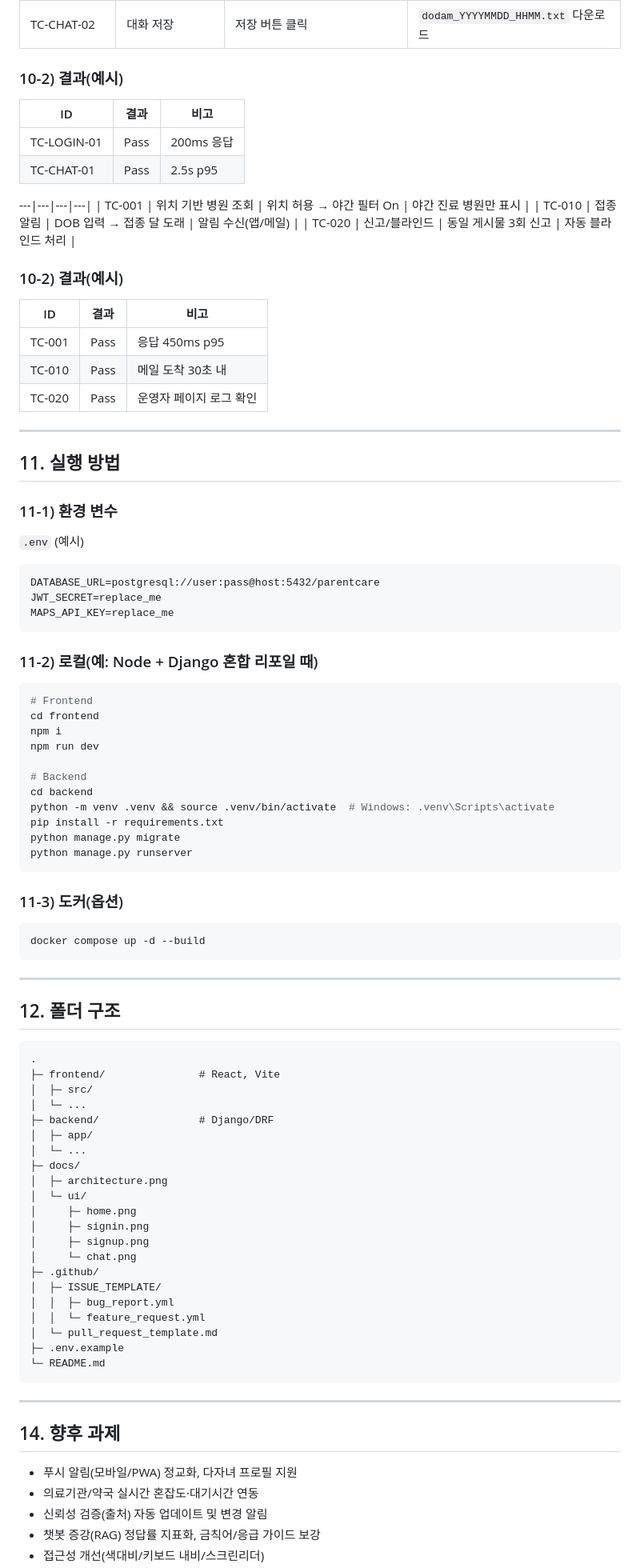
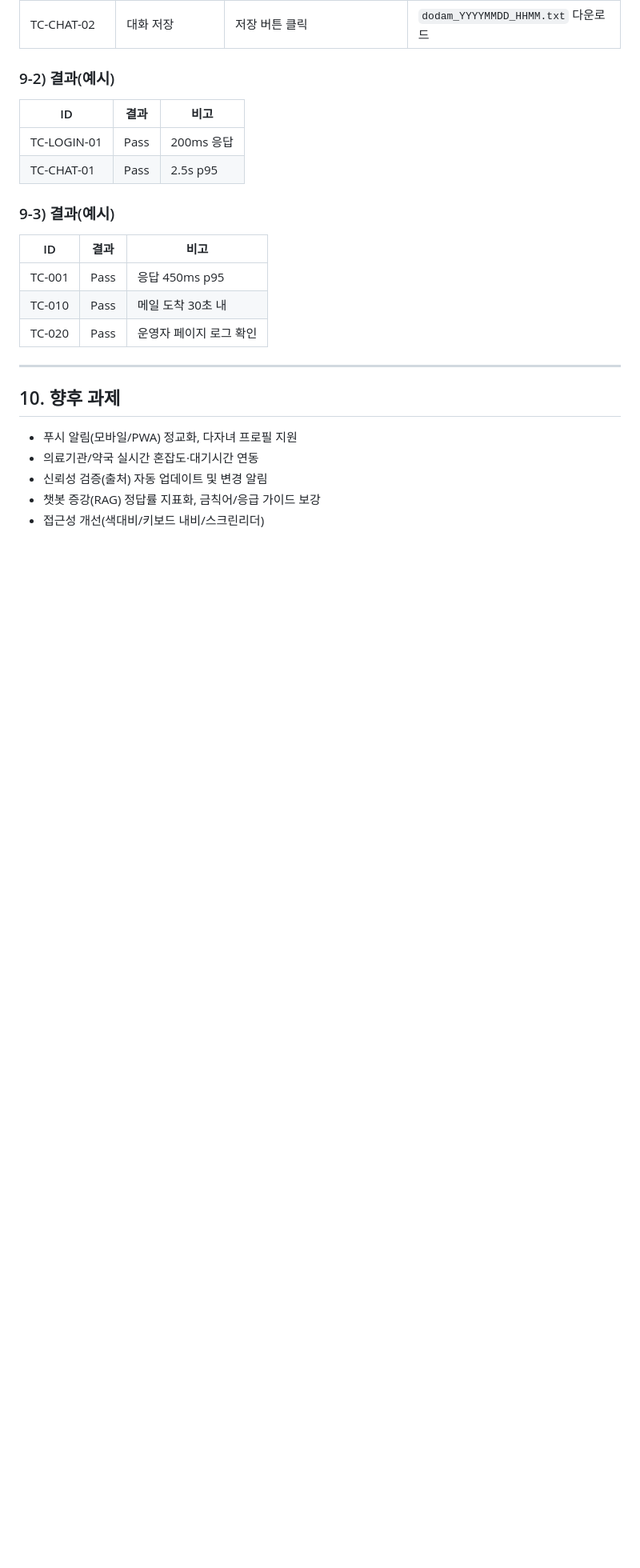
Before and after one commit to SKNETWORKS-FAMILY-AICAMP/SKN17-4th-4Team, a Markdown page: README.md, the part around the change printed below. Shown: that part at 80% size. GitHub-like rendering; blank space fills up the shorter version.

````diff
--- a/README.md
+++ b/README.md
@@ -243,19 +155,15 @@
 | TC-CHAT-01   | 기본 질의/응답    | 질문 입력 → 응답 확인         | 3s p95 이내 답변 표시                |
 | TC-CHAT-02   | 대화 저장       | 저장 버튼 클릭              | `dodam_YYYYMMDD_HHMM.txt` 다운로드 |
 
-### 10-2) 결과(예시)
+### 9-2) 결과(예시)
 
 | ID          | 결과   | 비고       |
 | ----------- | ---- | -------- |
 | TC-LOGIN-01 | Pass | 200ms 응답 |
 | TC-CHAT-01  | Pass | 2.5s p95 |
 
----|---|---|---|
-| TC-001 | 위치 기반 병원 조회 | 위치 허용 → 야간 필터 On | 야간 진료 병원만 표시 |
-| TC-010 | 접종 알림 | DOB 입력 → 접종 달 도래 | 알림 수신(앱/메일) |
-| TC-020 | 신고/블라인드 | 동일 게시물 3회 신고 | 자동 블라인드 처리 |
 
-### 10-2) 결과(예시)
+### 9-3) 결과(예시)
 
 | ID     | 결과   | 비고            |
 | ------ | ---- | ------------- |
@@ -266,71 +174,8 @@
 
 ---
 
-## 11. 실행 방법
 
-### 11-1) 환경 변수
-
-`.env` (예시)
-
-```
-DATABASE_URL=postgresql://user:pass@host:5432/parentcare
-JWT_SECRET=replace_me
-MAPS_API_KEY=replace_me
-```
-
-### 11-2) 로컬(예: Node + Django 혼합 리포일 때)
-
-```bash
-# Frontend
-cd frontend
-npm i
-npm run dev
-
-# Backend
-cd backend
-python -m venv .venv && source .venv/bin/activate  # Windows: .venv\Scripts\activate
-pip install -r requirements.txt
-python manage.py migrate
-python manage.py runserver
-```
-
-### 11-3) 도커(옵션)
-
-```bash
-docker compose up -d --build
-```
-
----
-
-## 12. 폴더 구조
-
-```
-.
-├─ frontend/               # React, Vite
-│  ├─ src/
-│  └─ ...
-├─ backend/                # Django/DRF
-│  ├─ app/
-│  └─ ...
-├─ docs/
-│  ├─ architecture.png
-│  └─ ui/
-│     ├─ home.png
-│     ├─ signin.png
-│     ├─ signup.png
-│     └─ chat.png
-├─ .github/
-│  ├─ ISSUE_TEMPLATE/
-│  │  ├─ bug_report.yml
-│  │  └─ feature_request.yml
-│  └─ pull_request_template.md
-├─ .env.example
-└─ README.md
-```
-
----
-
-## 14. 향후 과제
+## 10. 향후 과제
 
 * 푸시 알림(모바일/PWA) 정교화, 다자녀 프로필 지원
 * 의료기관/약국 실시간 혼잡도·대기시간 연동
````
Also changed, not shown: other parts of README.md (+11 -99 lines).
